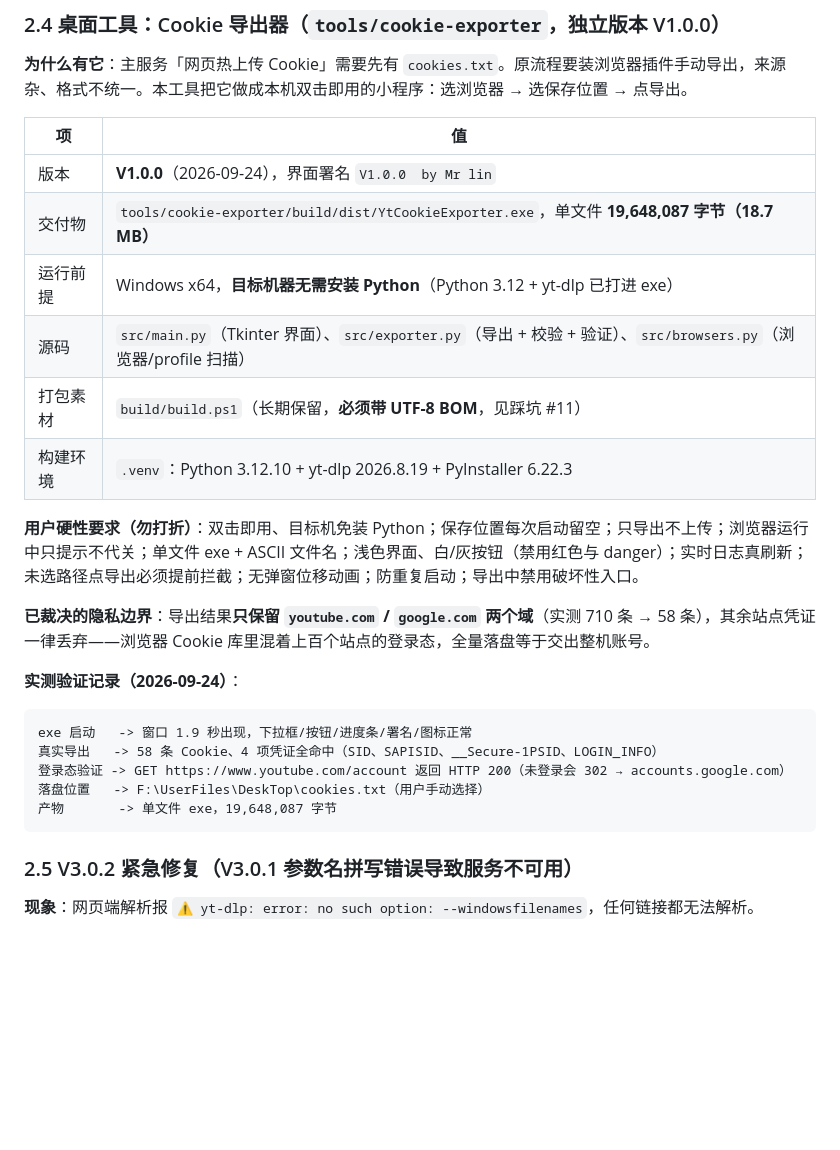
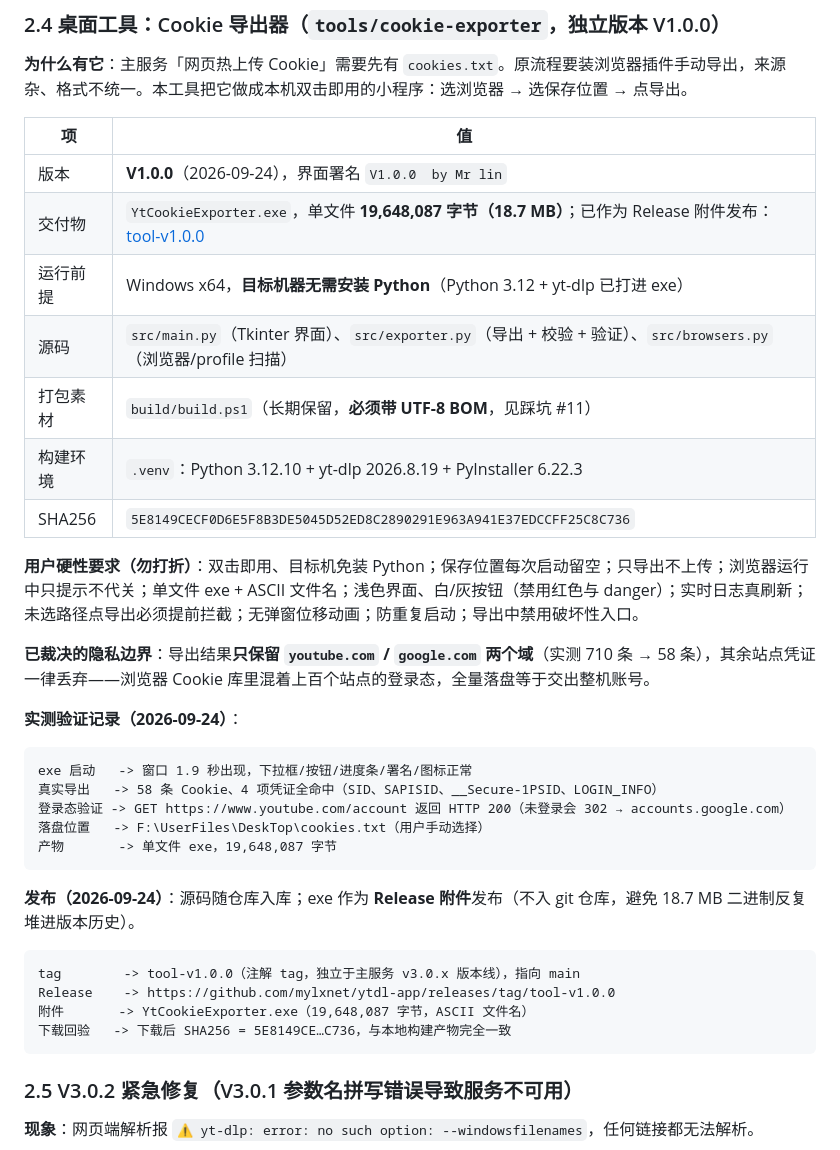
Before and after one commit to mylxnet/ytdl-app, a Markdown page: doc/PROJECT_STATE.md, the part around the change. Rendered like a GitHub page; blank space fills up the shorter version.

Commit message:
桌面工具 exe 发布为 Release 附件并补记文档
新增注解 tag tool-v1.0.0（独立于主服务 v3.0.x 版本线），创建 Release 并上传 YtCookieExporter.exe（19,648,087 字节，ASCII 文件名），下载回验 SHA256 与本地构建产物一致。

文档：README 的交付物表与 Cookie 更新步骤补 Release 下载链接与 SHA256 校验值；PROJECT_STATE 2.4 节补「发布」段落记录 tag、附件与回验结果。exe 不入 git 仓库，避免二进制反复堆进版本历史。

by Mr lin

````diff
--- a/doc/PROJECT_STATE.md
+++ b/doc/PROJECT_STATE.md
@@ -87,11 +87,12 @@ delete    -> {"ok":true,"name":"Rick Astley - ..."}
 | 项 | 值 |
 |---|---|
 | 版本 | **V1.0.0**（2026-09-24），界面署名 `V1.0.0  by Mr lin` |
-| 交付物 | `tools/cookie-exporter/build/dist/YtCookieExporter.exe`，单文件 **19,648,087 字节（18.7 MB）** |
+| 交付物 | `YtCookieExporter.exe`，单文件 **19,648,087 字节（18.7 MB）**；已作为 Release 附件发布：[tool-v1.0.0](https://github.com/mylxnet/ytdl-app/releases/download/tool-v1.0.0/YtCookieExporter.exe) |
 | 运行前提 | Windows x64，**目标机器无需安装 Python**（Python 3.12 + yt-dlp 已打进 exe） |
 | 源码 | `src/main.py`（Tkinter 界面）、`src/exporter.py`（导出 + 校验 + 验证）、`src/browsers.py`（浏览器/profile 扫描） |
 | 打包素材 | `build/build.ps1`（长期保留，**必须带 UTF-8 BOM**，见踩坑 #11） |
 | 构建环境 | `.venv`：Python 3.12.10 + yt-dlp 2026.8.19 + PyInstaller 6.22.3 |
+| SHA256 | `5E8149CECF0D6E5F8B3DE5045D52ED8C2890291E963A941E37EDCCFF25C8C736` |
 
 **用户硬性要求（勿打折）**：双击即用、目标机免装 Python；保存位置每次启动留空；只导出不上传；浏览器运行中只提示不代关；单文件 exe + ASCII 文件名；浅色界面、白/灰按钮（禁用红色与 danger）；实时日志真刷新；未选路径点导出必须提前拦截；无弹窗位移动画；防重复启动；导出中禁用破坏性入口。
 
@@ -104,6 +105,14 @@ exe 启动   -> 窗口 1.9 秒出现，下拉框/按钮/进度条/署名/图标
 登录态验证 -> GET https://www.youtube.com/account 返回 HTTP 200（未登录会 302 → accounts.google.com）
 落盘位置   -> F:\UserFiles\DeskTop\cookies.txt（用户手动选择）
 产物       -> 单文件 exe，19,648,087 字节
+```
+
+**发布（2026-09-24）**：源码随仓库入库；exe 作为 **Release 附件**发布（不入 git 仓库，避免 18.7 MB 二进制反复堆进版本历史）。
+```
+tag        -> tool-v1.0.0（注解 tag，独立于主服务 v3.0.x 版本线），指向 main
+Release    -> https://github.com/mylxnet/ytdl-app/releases/tag/tool-v1.0.0
+附件       -> YtCookieExporter.exe（19,648,087 字节，ASCII 文件名）
+下载回验   -> 下载后 SHA256 = 5E8149CE…C736，与本地构建产物完全一致
 ```
 
 ### 2.5 V3.0.2 紧急修复（V3.0.1 参数名拼写错误导致服务不可用）
````
Also changed, not shown: README.md (+3 -2 lines).
